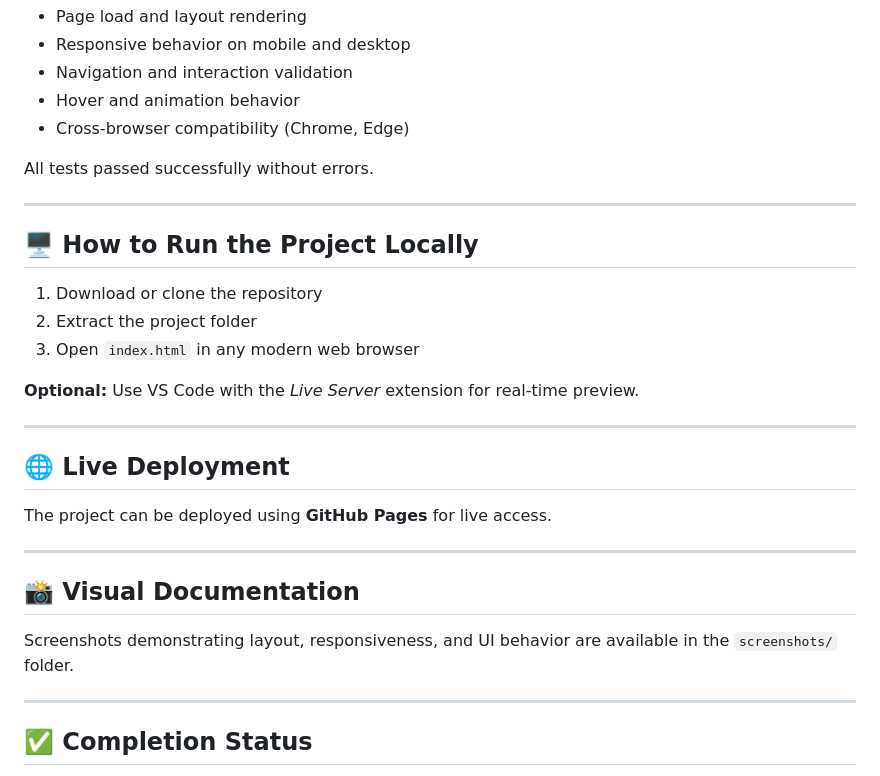
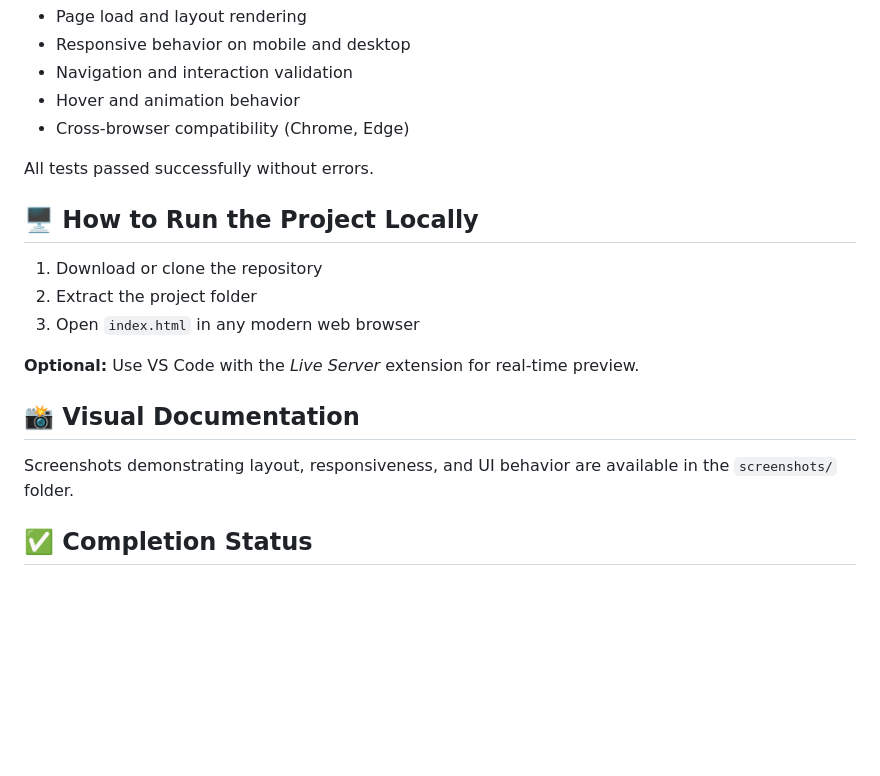
Before and after one commit to SARANYAVENGATESHWARAN/Internship_week_5-_task, a Markdown page: README.md, the part around one of its changes. Rendered like a GitHub page; blank space fills up the shorter version.

```diff
--- a/README.md
+++ b/README.md
@@ -88,8 +74,6 @@ The project was tested manually to ensure functionality and responsiveness.
 
 All tests passed successfully without errors.
 
----
-
 ## 🖥️ How to Run the Project Locally
 
 1. Download or clone the repository
@@ -99,20 +83,9 @@ All tests passed successfully without errors.
 **Optional:**
 Use VS Code with the *Live Server* extension for real-time preview.
 
----
-
-## 🌐 Live Deployment
-
-The project can be deployed using **GitHub Pages** for live access.
-
----
-
 ## 📸 Visual Documentation
 
 Screenshots demonstrating layout, responsiveness, and UI behavior are available in the `screenshots/` folder.
-
----
-
 ## ✅ Completion Status
 
 This project has been completed in full compliance with the **Week-5 Internship Task requirements**. It demonstrates professional front-end development practices and is suitable for academic, internship, and portfolio evaluation.
```
Also changed, not shown: other parts of README.md (+0 -14 lines).
